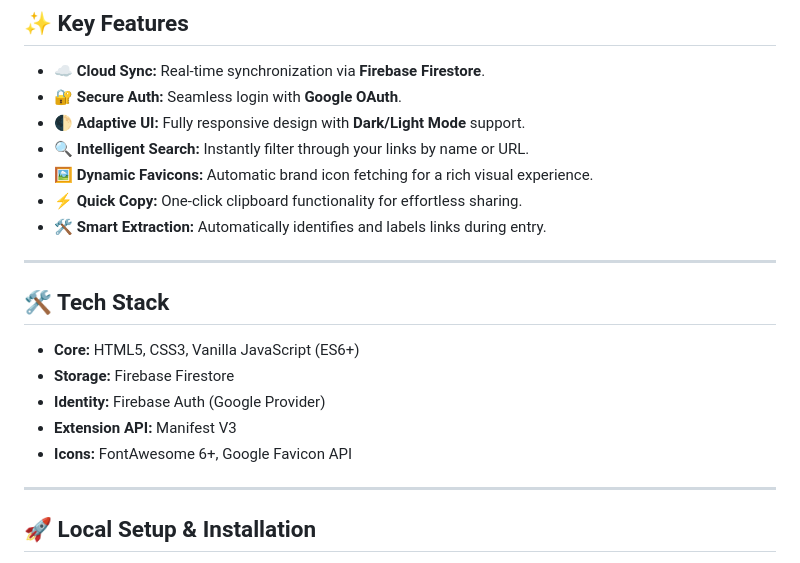
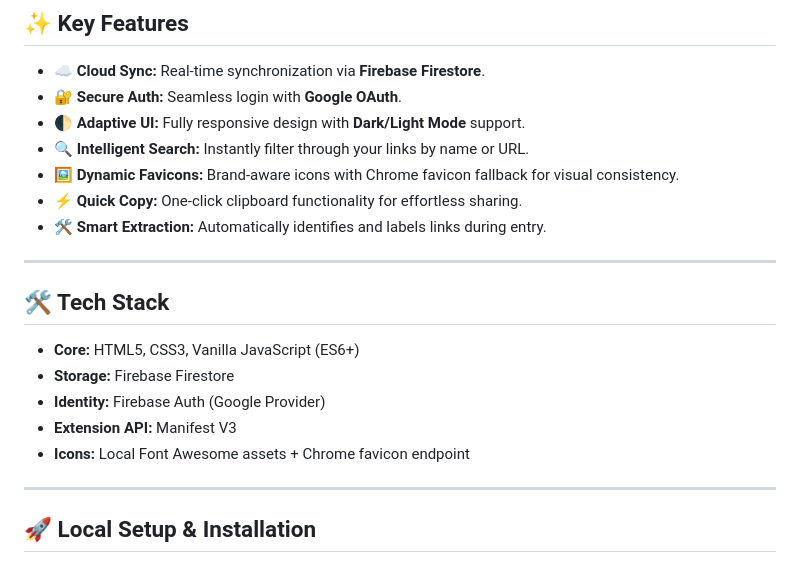
Before and after one commit to parthpanchal123/Linkaro, a Markdown page: README.md, the part around the change. Drawn GitHub-style.

```diff
--- a/README.md
+++ b/README.md
@@ -12,7 +12,7 @@
 - 🔐 **Secure Auth:** Seamless login with **Google OAuth**.
 - 🌓 **Adaptive UI:** Fully responsive design with **Dark/Light Mode** support.
 - 🔍 **Intelligent Search:** Instantly filter through your links by name or URL.
-- 🖼️ **Dynamic Favicons:** Automatic brand icon fetching for a rich visual experience.
+- 🖼️ **Dynamic Favicons:** Brand-aware icons with Chrome favicon fallback for visual consistency.
 - ⚡ **Quick Copy:** One-click clipboard functionality for effortless sharing.
 - 🛠️ **Smart Extraction:** Automatically identifies and labels links during entry.
 
@@ -24,7 +24,7 @@
 - **Storage:** Firebase Firestore
 - **Identity:** Firebase Auth (Google Provider)
 - **Extension API:** Manifest V3
-- **Icons:** FontAwesome 6+, Google Favicon API
+- **Icons:** Local Font Awesome assets + Chrome favicon endpoint
 
 ---
 
```
